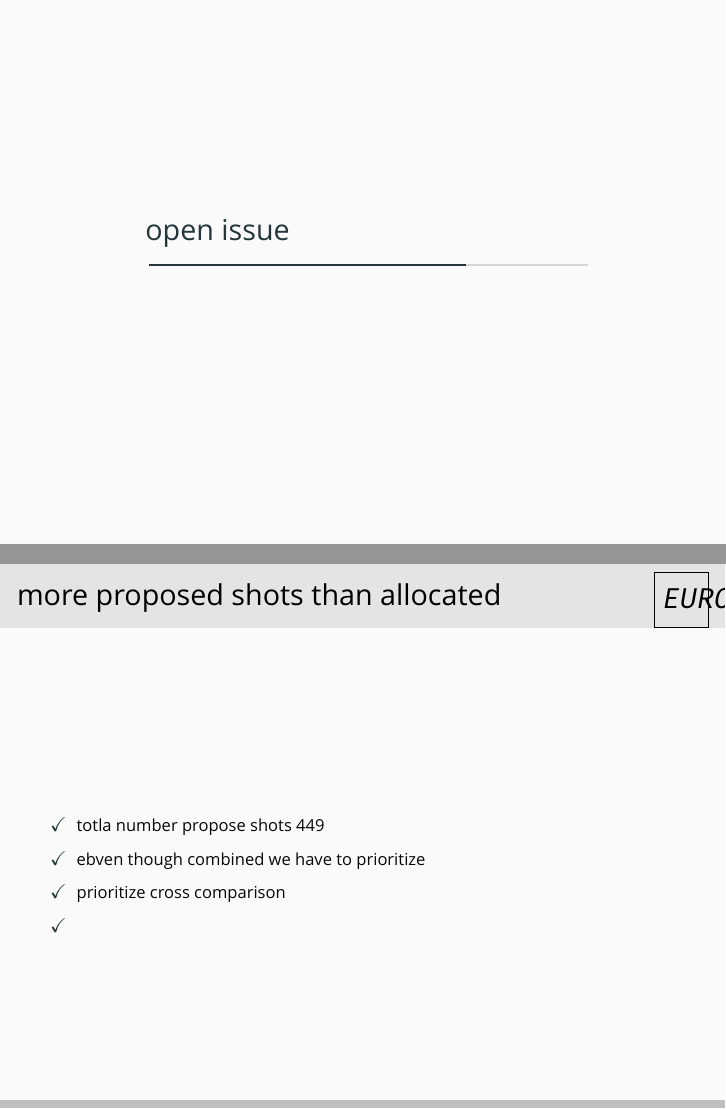
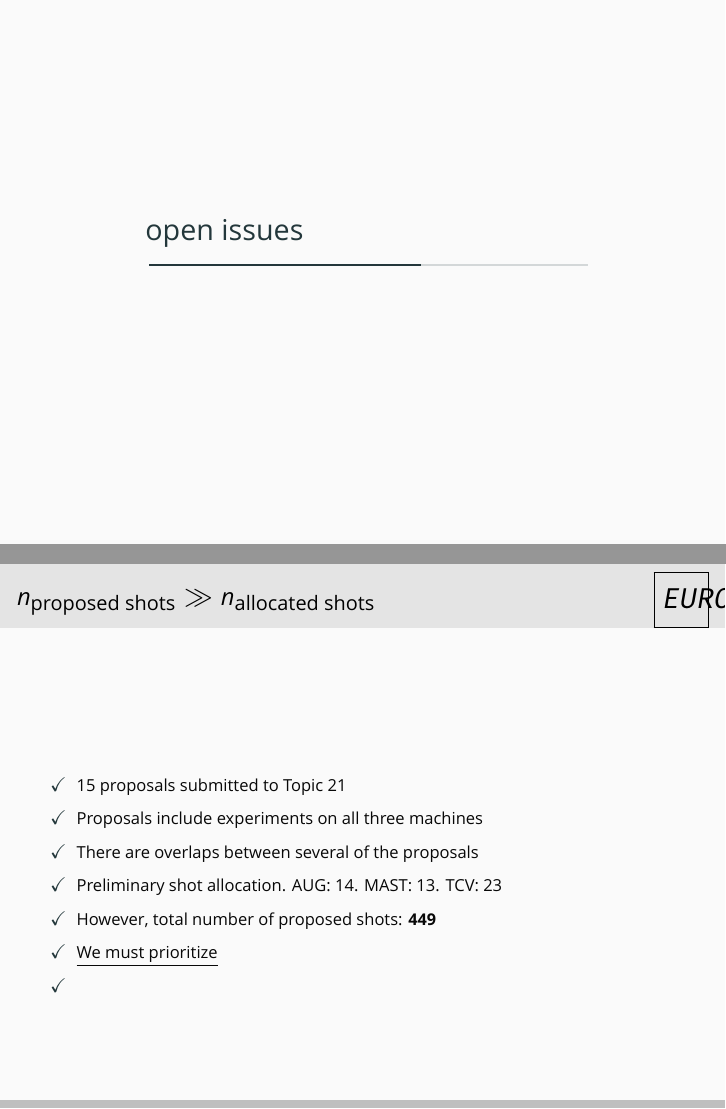
Before and after one commit to nrnishta/topic21, LaTeX slides (Presentation/gpm_november2016_vianello.tex): pages 42 and 51 of 53 before the commit and pages 42 and 51 of 56 after it, joined at a grey line. Compiled offline with XeLaTeX; a missing font is replaced by an installed copy or a similar font; a LaTeX package or settings file that is missing is left out.

Commit message:
staring to add slides after background 	modified:   gpm_november2016_vianello.tex

```diff
--- a/Presentation/gpm_november2016_vianello.tex
+++ b/Presentation/gpm_november2016_vianello.tex
@@ -275,7 +275,7 @@ loads.
     \end{columns}
   \end{frame}
 
-  \section{Open issue}
+  \section{Open issues}
   \begin{frame}{Open and unresolved issues}
   \setbeamercovered{transparent}
   \begin{enumerate}[<+(1) | invisible@-+>]
@@ -297,12 +297,16 @@ loads.
   \end{frame}
 
 \section{Topic 21 experiments }
-\begin{frame}{more proposed shots than allocated}
+\begin{frame}{$n_{\text{proposed shots}} \gg n_{\text{allocated shots}}$}
 	\begin{itemize}
-		\item totla number propose shots 449
-		\item ebven though combined we have to prioritize
-		\item prioritize cross comparison
+		\item 15 proposals submitted to Topic 21
+		\item Proposals include experiments on all three machines
+		\item There are overlaps between several of the proposals
+		\item Preliminary shot allocation. AUG: 14. MAST: 13. TCV: 23
+		\item However, total number of proposed shots:  \textbf{449}
+		\item \underline{We must prioritize}
 		\item
+
 	\end{itemize}
 \end{frame}
 
```
Also changed, not shown: Presentation/gpm_november2016_vianello.tex (18 more changed lines).
